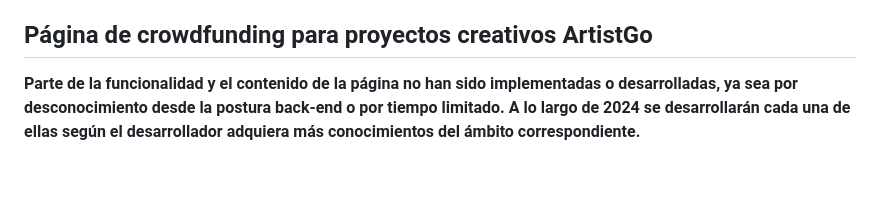
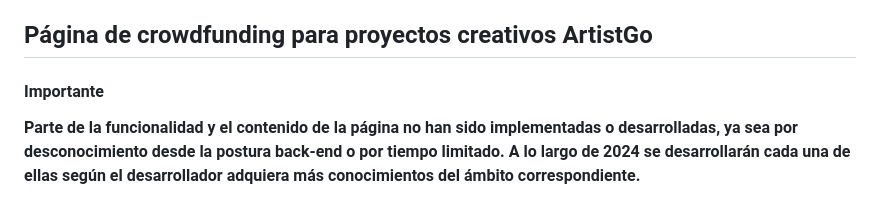
Before and after one commit to JuanMiguelLeon/Proyecto-Cliente-DIW, a Markdown page: README.md, the part around the change. Drawn GitHub-style; blank space fills up the shorter version.

```diff
--- a/README.md
+++ b/README.md
@@ -16,6 +16,7 @@
 
 ## Página de crowdfunding para proyectos creativos **ArtistGo**
 
+#### Importante
 **Parte de la funcionalidad y el contenido de la página no han sido implementadas o desarrolladas, ya sea por desconocimiento desde la postura back-end o por tiempo limitado. A lo largo de 2024 se desarrollarán cada una de ellas según el desarrollador adquiera más conocimientos del ámbito correspondiente.**
 
 - Página de inicio: La página de inicio debe presentar una descripción general de la plataforma, destacar proyectos destacados o populares, y proporcionar una llamada a la acción para que los visitantes exploren proyectos o se registren.
```
